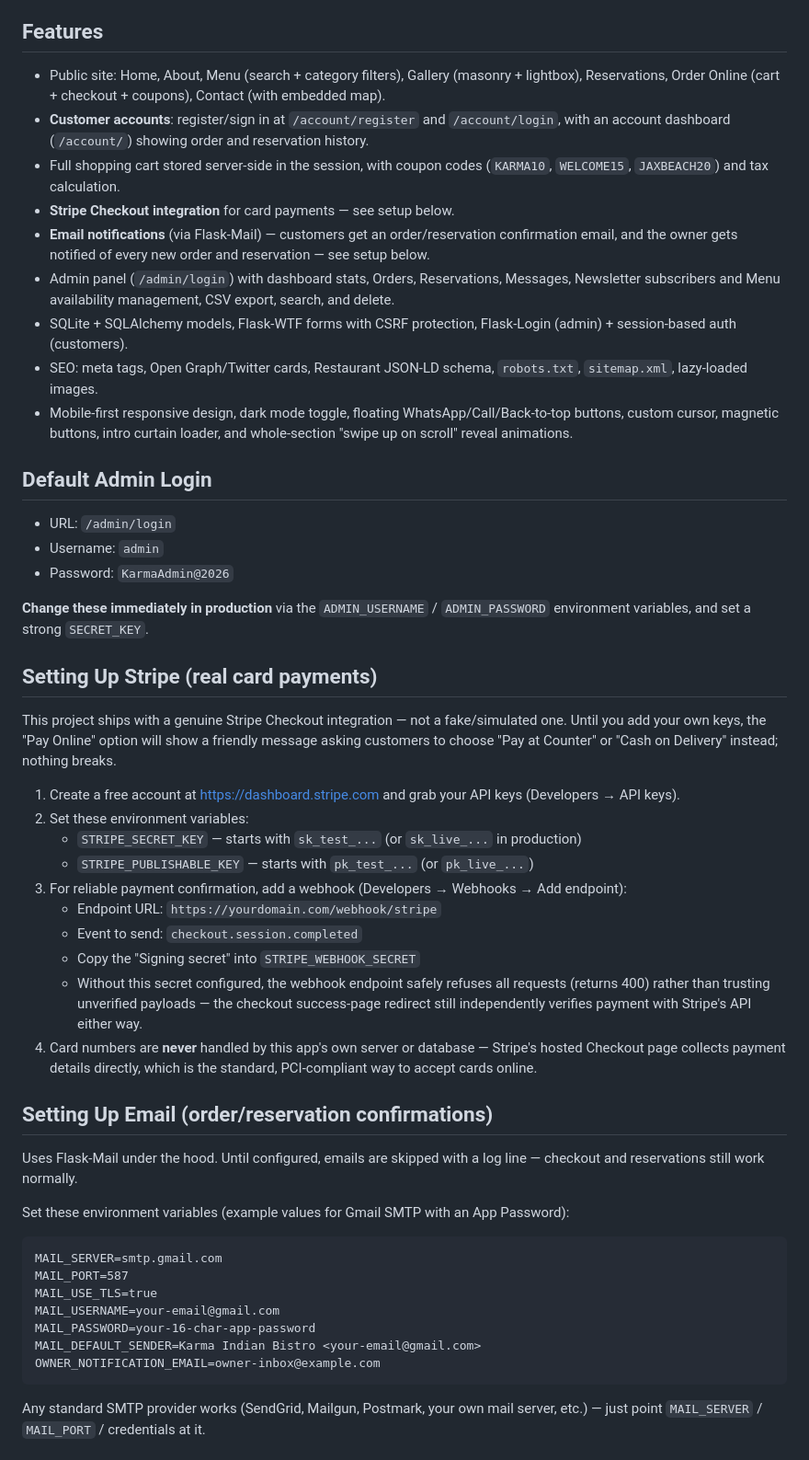
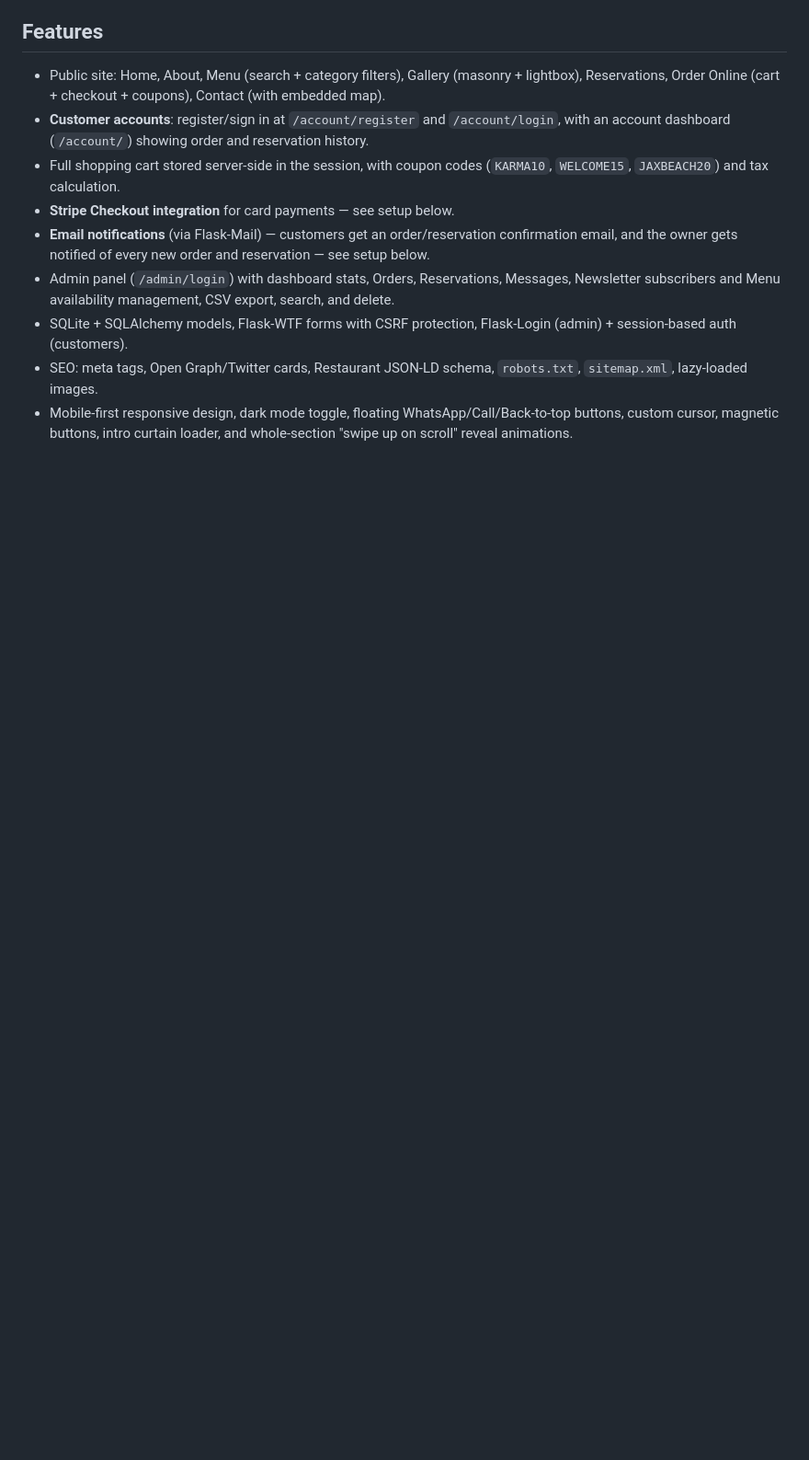
Before and after one commit to Tanyadahiya1/karma-restaurant, a Markdown page: README.md, the part around one of its changes. Shown at 92% size. Rendered like a GitHub page; blank space fills up the shorter version.

````diff
--- a/README.md
+++ b/README.md
@@ -26,50 +26,3 @@ Swiper carousels.
 - Mobile-first responsive design, dark mode toggle, floating WhatsApp/Call/Back-to-top buttons,
   custom cursor, magnetic buttons, intro curtain loader, and whole-section "swipe up on scroll"
   reveal animations.
-
-## Default Admin Login
-- URL: `/admin/login`
-- Username: `admin`
-- Password: `KarmaAdmin@2026`
-
-**Change these immediately in production** via the `ADMIN_USERNAME` / `ADMIN_PASSWORD`
-environment variables, and set a strong `SECRET_KEY`.
-
-## Setting Up Stripe (real card payments)
-This project ships with a genuine Stripe Checkout integration — not a fake/simulated one.
-Until you add your own keys, the "Pay Online" option will show a friendly message asking
-customers to choose "Pay at Counter" or "Cash on Delivery" instead; nothing breaks.
-
-1. Create a free account at https://dashboard.stripe.com and grab your API keys
-   (Developers → API keys).
-2. Set these environment variables:
-   - `STRIPE_SECRET_KEY` — starts with `sk_test_...` (or `sk_live_...` in production)
-   - `STRIPE_PUBLISHABLE_KEY` — starts with `pk_test_...` (or `pk_live_...`)
-3. For reliable payment confirmation, add a webhook (Developers → Webhooks → Add endpoint):
-   - Endpoint URL: `https://yourdomain.com/webhook/stripe`
-   - Event to send: `checkout.session.completed`
-   - Copy the "Signing secret" into `STRIPE_WEBHOOK_SECRET`
-   - Without this secret configured, the webhook endpoint safely refuses all requests
-     (returns 400) rather than trusting unverified payloads — the checkout success-page
-     redirect still independently verifies payment with Stripe's API either way.
-4. Card numbers are **never** handled by this app's own server or database — Stripe's
-   hosted Checkout page collects payment details directly, which is the standard,
-   PCI-compliant way to accept cards online.
-
-## Setting Up Email (order/reservation confirmations)
-Uses Flask-Mail under the hood. Until configured, emails are skipped with a log line —
-checkout and reservations still work normally.
-
-Set these environment variables (example values for Gmail SMTP with an App Password):
-```
-MAIL_SERVER=smtp.gmail.com
-MAIL_PORT=587
-MAIL_USE_TLS=true
-MAIL_USERNAME=your-email@gmail.com
-MAIL_PASSWORD=your-16-char-app-password
-MAIL_DEFAULT_SENDER=Karma Indian Bistro <your-email@gmail.com>
-OWNER_NOTIFICATION_EMAIL=owner-inbox@example.com
-```
-Any standard SMTP provider works (SendGrid, Mailgun, Postmark, your own mail server, etc.) —
-just point `MAIL_SERVER` / `MAIL_PORT` / credentials at it.
-
````
Also changed, not shown: other parts of README.md (+0 -36 lines).
